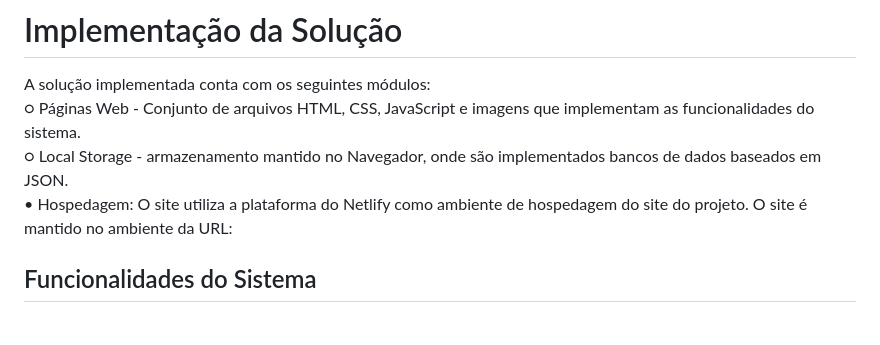
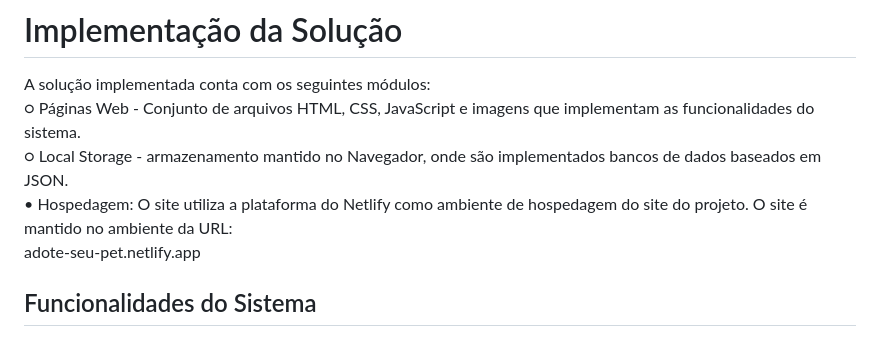
Before and after one commit to ICEI-PUCMinas-PSG-SI-TI/icei-pucminas-psg-si-m-tiaw-2024-1-adote-seu-pet, a Markdown page: docs/README.md, the part around the change. Rendered like a GitHub page.

```diff
--- a/docs/README.md
+++ b/docs/README.md
@@ -238,7 +238,7 @@ A solução implementada conta com os seguintes módulos:
 ○	Páginas Web - Conjunto de arquivos HTML, CSS, JavaScript e imagens que implementam as funcionalidades do sistema.
 ○	Local Storage - armazenamento mantido no Navegador, onde são implementados bancos de dados baseados em JSON.
 • Hospedagem: O site utiliza a plataforma do Netlify como ambiente de hospedagem do site do projeto. O site é mantido no ambiente da URL:
-
+adote-seu-pet.netlify.app
 
 ## Funcionalidades do Sistema
 ### Cadastro de pets doados/abandonados (RF-04 e RF-12)
```
